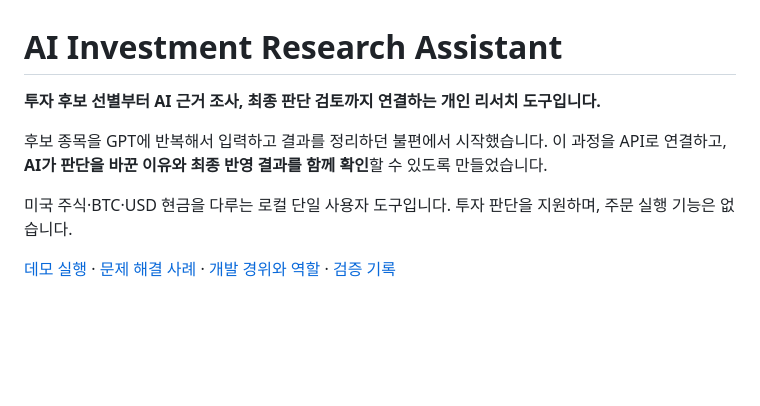
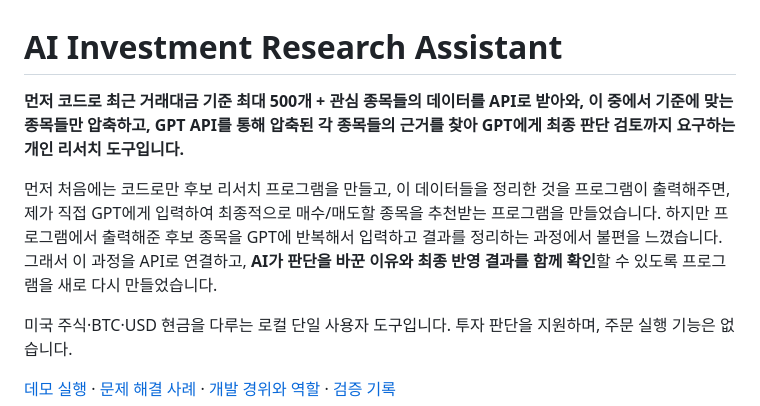
Before and after one commit to petruslihm/ai-investment-research, a Markdown page: README.md, the part around the change. Drawn GitHub-style; blank space fills up the shorter version.

```diff
--- a/README.md
+++ b/README.md
@@ -1,8 +1,9 @@
 # AI Investment Research Assistant
 
-**투자 후보 선별부터 AI 근거 조사, 최종 판단 검토까지 연결하는 개인 리서치 도구입니다.**
+**먼저 코드로 최근 거래대금 기준 최대 500개 + 관심 종목들의 데이터를 API로 받아와, 이 중에서 기준에 맞는 종목들만 압축하고, GPT API를 통해 압축된 각 종목들의 근거를 찾아 GPT에게 최종 판단 검토까지 요구하는 개인 리서치 도구입니다.**
 
-후보 종목을 GPT에 반복해서 입력하고 결과를 정리하던 불편에서 시작했습니다. 이 과정을 API로 연결하고, **AI가 판단을 바꾼 이유와 최종 반영 결과를 함께 확인**할 수 있도록 만들었습니다.
+먼저 처음에는 코드로만 후보 리서치 프로그램을 만들고, 이 데이터들을 정리한 것을 프로그램이 출력해주면, 제가 직접 GPT에게 입력하여 최종적으로 매수/매도할 종목을 추천받는 프로그램을 만들었습니다.
+하지만 프로그램에서 출력해준 후보 종목을 GPT에 반복해서 입력하고 결과를 정리하는 과정에서 불편을 느꼈습니다. 그래서 이 과정을 API로 연결하고, **AI가 판단을 바꾼 이유와 최종 반영 결과를 함께 확인**할 수 있도록 프로그램을 새로 다시 만들었습니다.
 
 미국 주식·BTC·USD 현금을 다루는 로컬 단일 사용자 도구입니다. 투자 판단을 지원하며, 주문 실행 기능은 없습니다.
 
```
